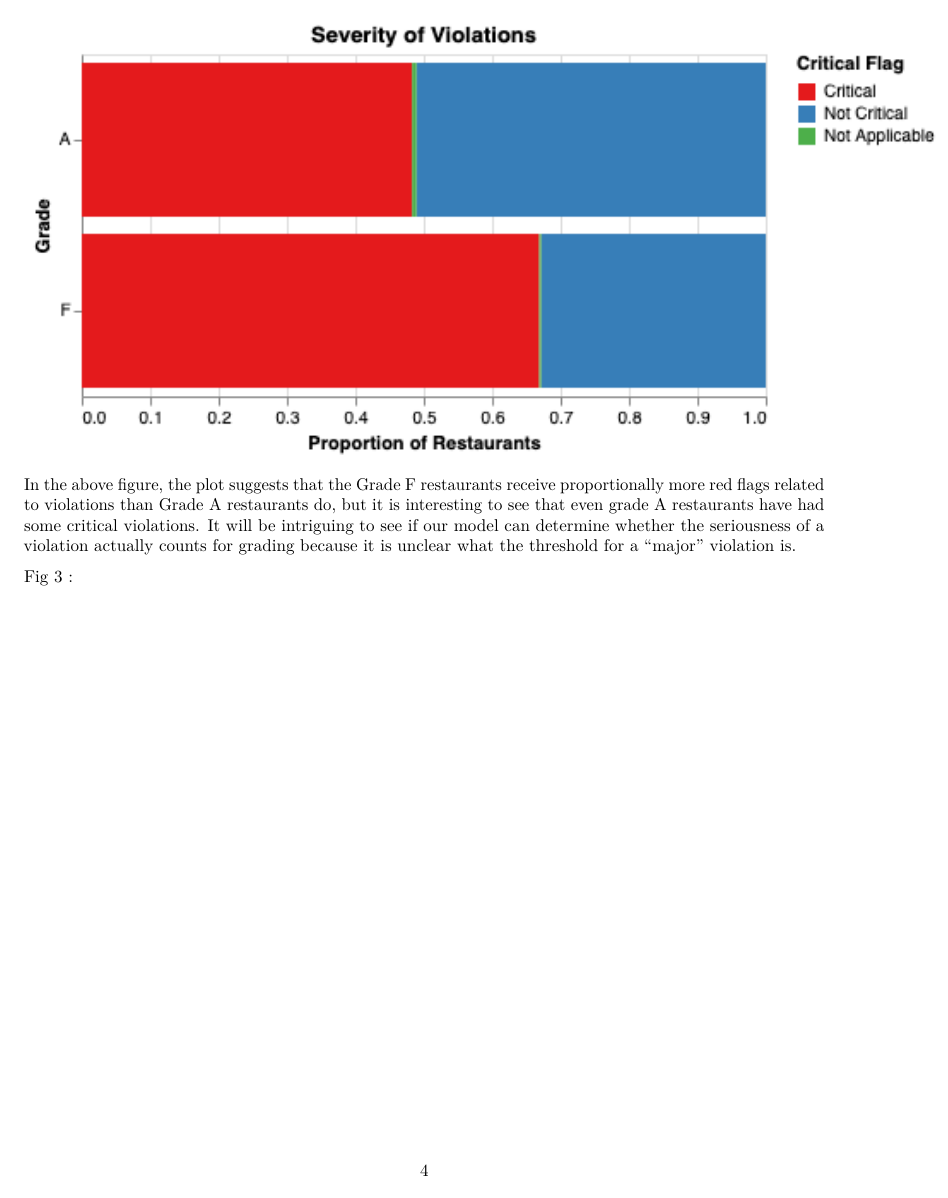
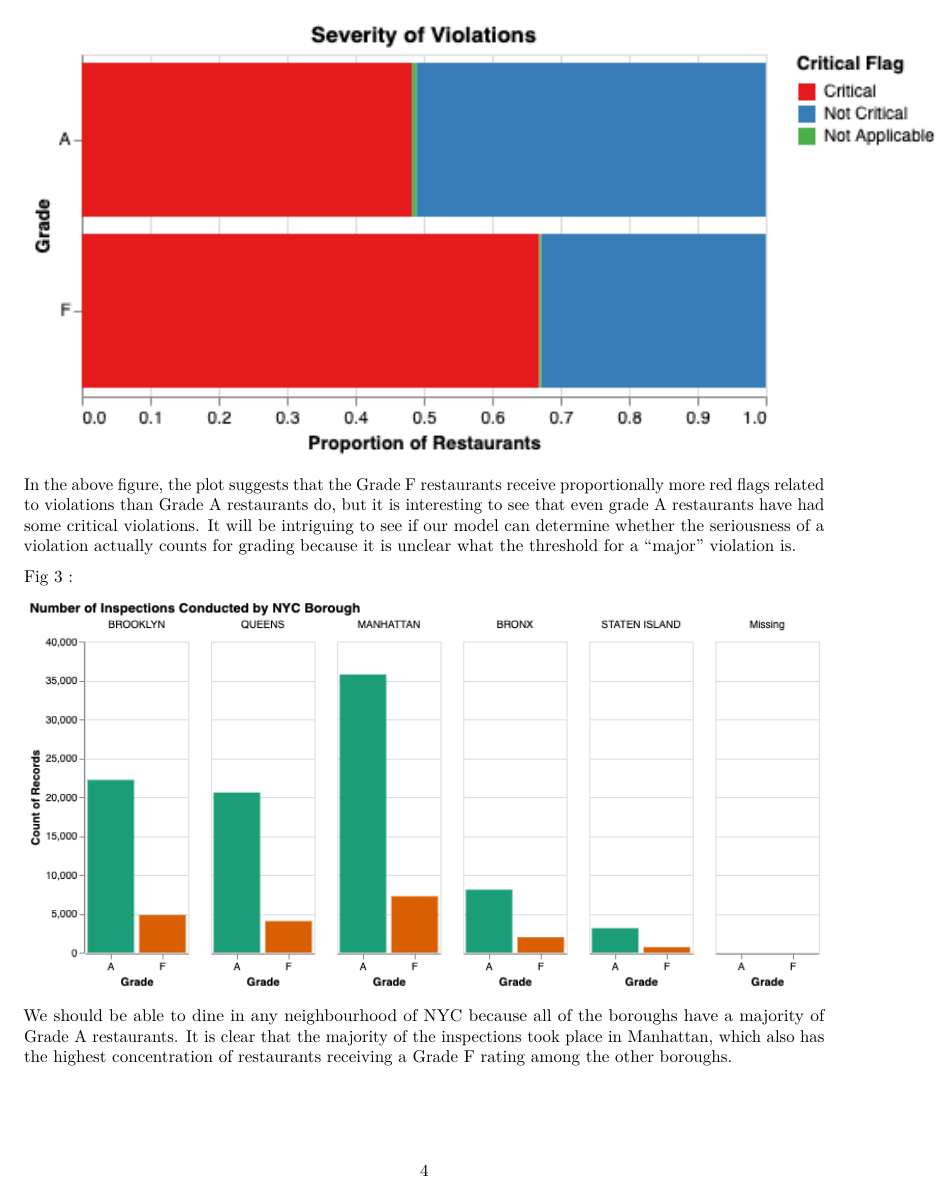
Before and after one commit to UBC-MDS/newyork_restaurant_grading, an R Markdown document (doc/ny_rest_report.Rmd): page 4 of 5. Rendered offline with R 4.5, knitr and Pandoc, then LaTeX, with nearby package versions.

Commit message:
Adjusting the size of figures

````diff
--- a/doc/ny_rest_report.Rmd
+++ b/doc/ny_rest_report.Rmd
@@ -85,7 +85,7 @@ In the above figure, the plot suggests that the Grade F restaurants receive prop
 
 Fig 3 :
 
-```{r}
+```{r out.width = '100%'}
 knitr::include_graphics("../src/nyc_rest_eda_figures/boro_bars.png")
 ```
 
````
